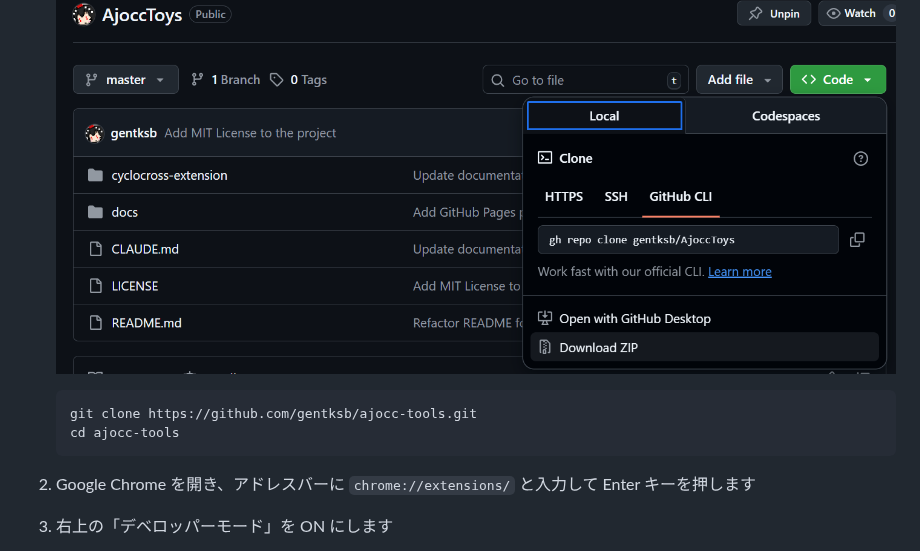
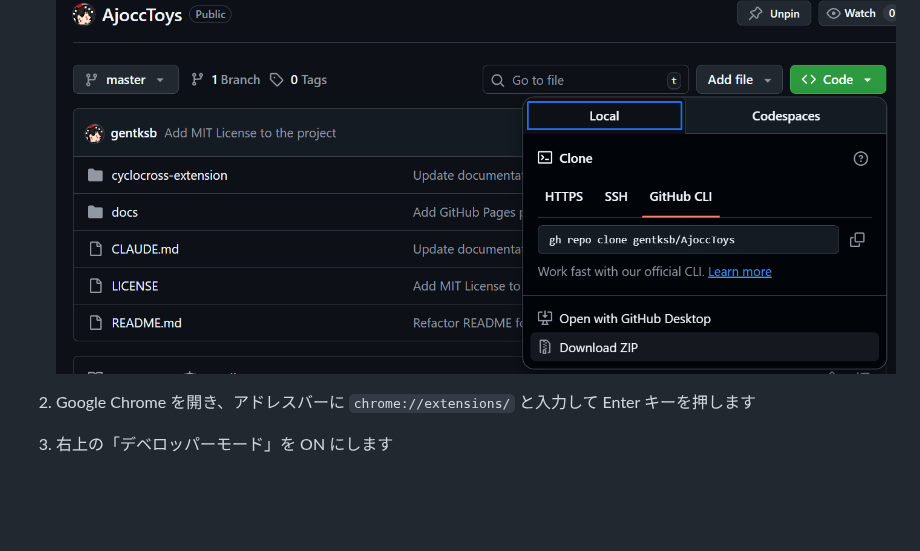
Before and after one commit to gentksb/AjoccToys, a Markdown page: README.md, the part around the change. Drawn GitHub-style; blank space fills up the shorter version.

Commit message:
README.md の更新

````diff
--- a/README.md
+++ b/README.md
@@ -59,11 +59,6 @@
 
 1. このリポジトリをクローンまたは Code ボタンから ZIP ダウンロードします
    ![ZIPでダウンロードして解凍](./docs/images/zipdl.png)
-
-   ```bash
-   git clone https://github.com/gentksb/ajocc-tools.git
-   cd ajocc-tools
-   ```
 
 2. Google Chrome を開き、アドレスバーに `chrome://extensions/` と入力して Enter キーを押します
 
````
